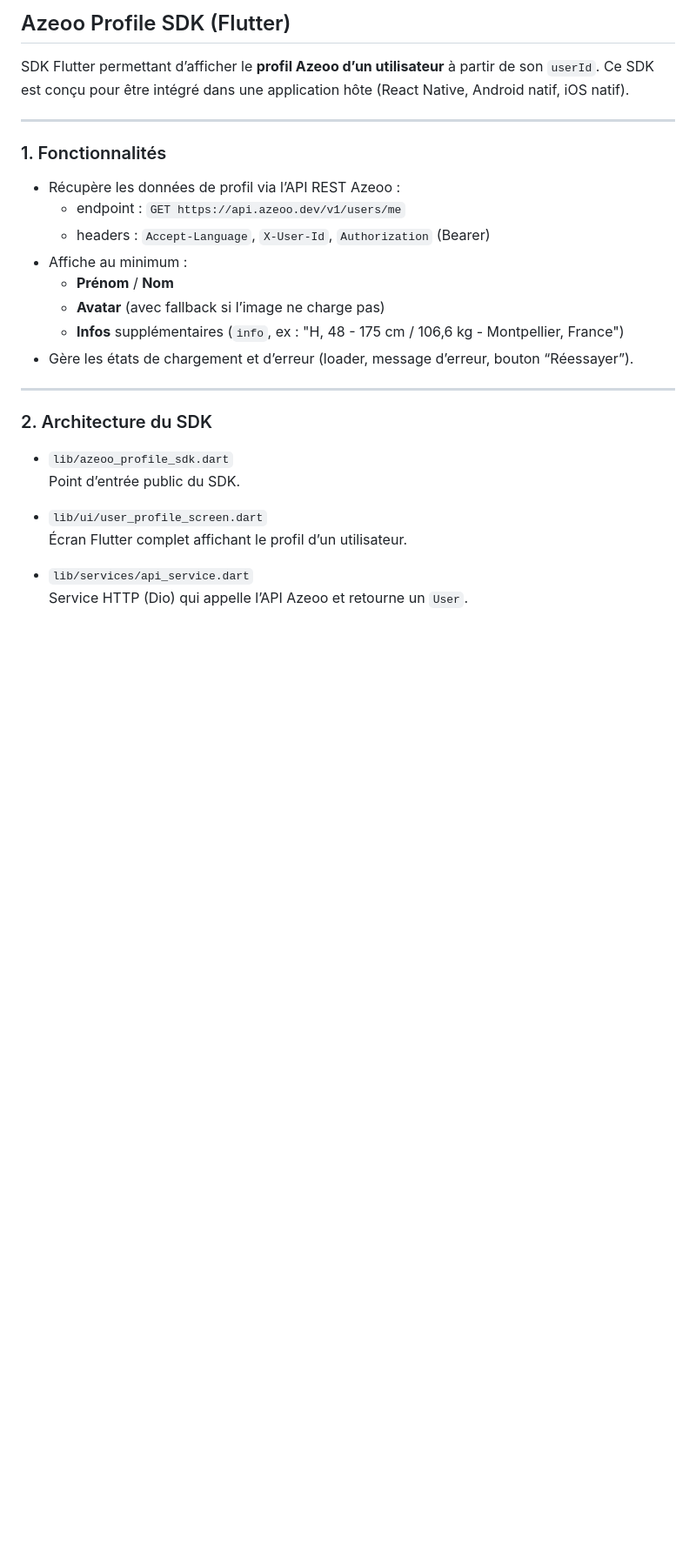
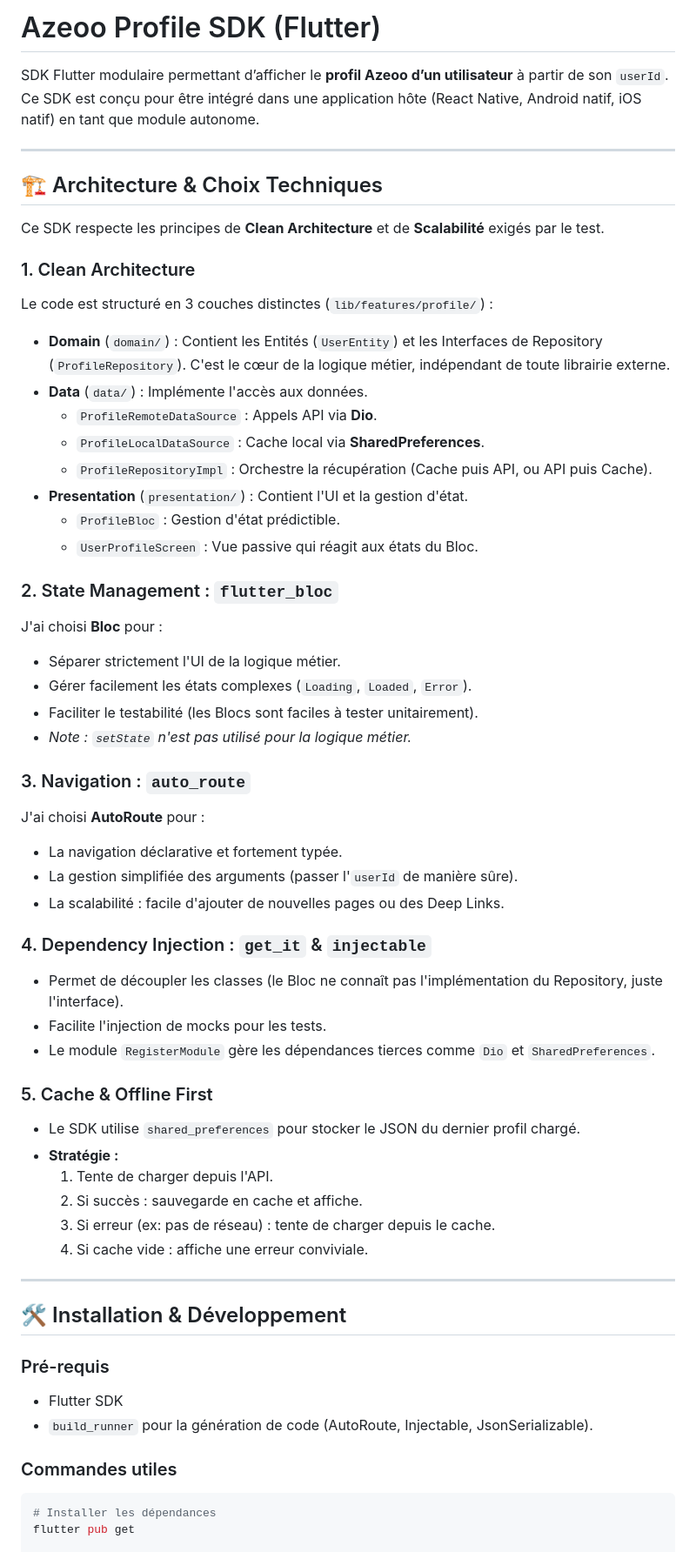
Before and after one commit to linerol/azeooProfileApp, a Markdown page: modules/flutter_profile_sdk/README.md, the part around the change printed below. Shown: that part at 87% size. Rendered like a GitHub page; blank space fills up the shorter version.

````diff
--- a/modules/flutter_profile_sdk/README.md
+++ b/modules/flutter_profile_sdk/README.md
@@ -1,31 +1,62 @@
-## Azeoo Profile SDK (Flutter)
+# Azeoo Profile SDK (Flutter)
 
-SDK Flutter permettant d’afficher le **profil Azeoo d’un utilisateur** à partir de son `userId`.
-Ce SDK est conçu pour être intégré dans une application hôte (React Native, Android natif, iOS natif).
+SDK Flutter modulaire permettant d’afficher le **profil Azeoo d’un utilisateur** à partir de son `userId`.
+Ce SDK est conçu pour être intégré dans une application hôte (React Native, Android natif, iOS natif) en tant que module autonome.
 
 ---
 
-### 1. Fonctionnalités
+## 🏗️ Architecture & Choix Techniques
 
-- Récupère les données de profil via l’API REST Azeoo :
-  - endpoint : `GET https://api.azeoo.dev/v1/users/me`
-  - headers : `Accept-Language`, `X-User-Id`, `Authorization` (Bearer)
-- Affiche au minimum :
-  - **Prénom** / **Nom**
-  - **Avatar** (avec fallback si l’image ne charge pas)
-  - **Infos** supplémentaires (`info`, ex : "H, 48 - 175 cm / 106,6 kg - Montpellier, France")
-- Gère les états de chargement et d’erreur (loader, message d’erreur, bouton “Réessayer”).
+Ce SDK respecte les principes de **Clean Architecture** et de **Scalabilité** exigés par le test.
+
+### 1. Clean Architecture
+Le code est structuré en 3 couches distinctes (`lib/features/profile/`) :
+*   **Domain** (`domain/`) : Contient les Entités (`UserEntity`) et les Interfaces de Repository (`ProfileRepository`). C'est le cœur de la logique métier, indépendant de toute librairie externe.
+*   **Data** (`data/`) : Implémente l'accès aux données.
+    *   `ProfileRemoteDataSource` : Appels API via **Dio**.
+    *   `ProfileLocalDataSource` : Cache local via **SharedPreferences**.
+    *   `ProfileRepositoryImpl` : Orchestre la récupération (Cache puis API, ou API puis Cache).
+*   **Presentation** (`presentation/`) : Contient l'UI et la gestion d'état.
+    *   `ProfileBloc` : Gestion d'état prédictible.
+    *   `UserProfileScreen` : Vue passive qui réagit aux états du Bloc.
+
+### 2. State Management : `flutter_bloc`
+J'ai choisi **Bloc** pour :
+*   Séparer strictement l'UI de la logique métier.
+*   Gérer facilement les états complexes (`Loading`, `Loaded`, `Error`).
+*   Faciliter le testabilité (les Blocs sont faciles à tester unitairement).
+*   *Note : `setState` n'est pas utilisé pour la logique métier.*
+
+### 3. Navigation : `auto_route`
+J'ai choisi **AutoRoute** pour :
+*   La navigation déclarative et fortement typée.
+*   La gestion simplifiée des arguments (passer l'`userId` de manière sûre).
+*   La scalabilité : facile d'ajouter de nouvelles pages ou des Deep Links.
+
+### 4. Dependency Injection : `get_it` & `injectable`
+*   Permet de découpler les classes (le Bloc ne connaît pas l'implémentation du Repository, juste l'interface).
+*   Facilite l'injection de mocks pour les tests.
+*   Le module `RegisterModule` gère les dépendances tierces comme `Dio` et `SharedPreferences`.
+
+### 5. Cache & Offline First
+*   Le SDK utilise `shared_preferences` pour stocker le JSON du dernier profil chargé.
+*   **Stratégie :**
+    1.  Tente de charger depuis l'API.
+    2.  Si succès : sauvegarde en cache et affiche.
+    3.  Si erreur (ex: pas de réseau) : tente de charger depuis le cache.
+    4.  Si cache vide : affiche une erreur conviviale.
 
 ---
 
-### 2. Architecture du SDK
+## 🛠️ Installation & Développement
 
-- `lib/azeoo_profile_sdk.dart`
-  Point d’entrée public du SDK.
+### Pré-requis
+*   Flutter SDK
+*   `build_runner` pour la génération de code (AutoRoute, Injectable, JsonSerializable).
 
-- `lib/ui/user_profile_screen.dart`
-  Écran Flutter complet affichant le profil d’un utilisateur.
+### Commandes utiles
 
-- `lib/services/api_service.dart`
-  Service HTTP (Dio) qui appelle l’API Azeoo et retourne un `User`.
+```bash
+# Installer les dépendances
+flutter pub get
 
````
Also changed, not shown: other parts of modules/flutter_profile_sdk/README.md (+22 -94 lines).
